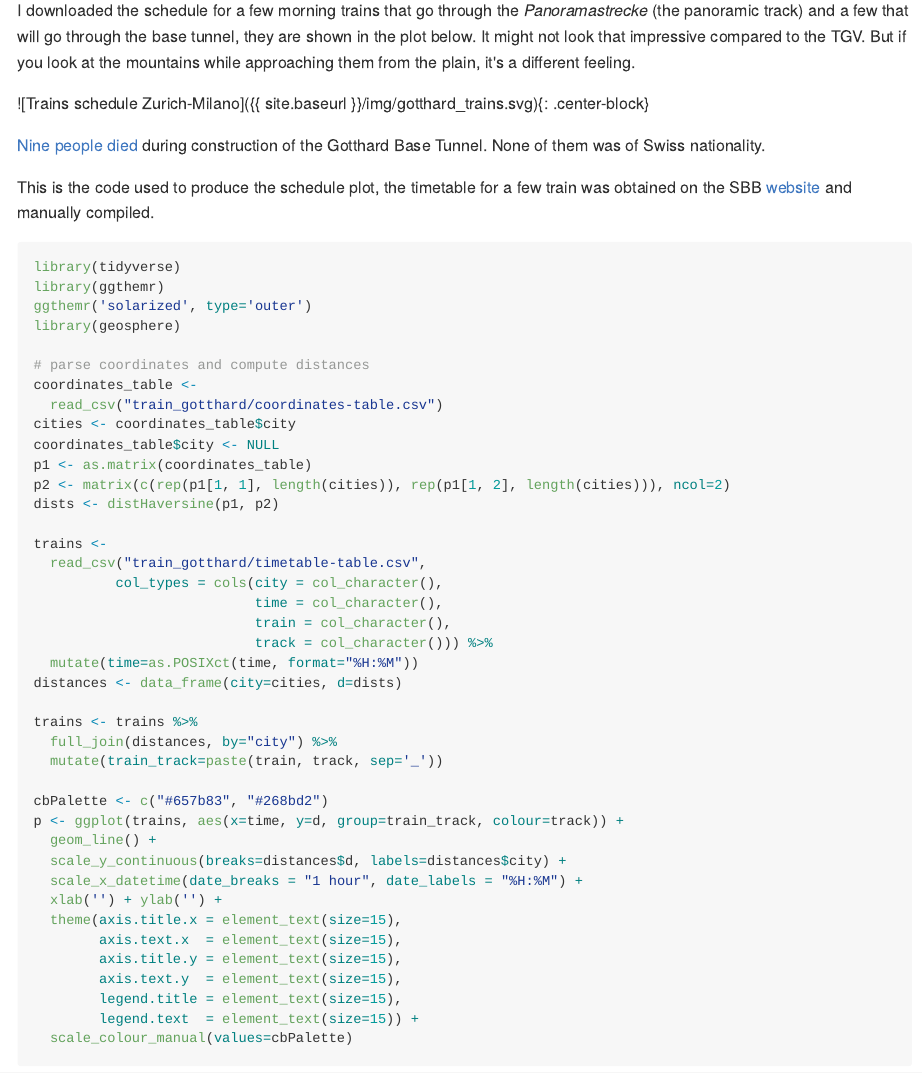
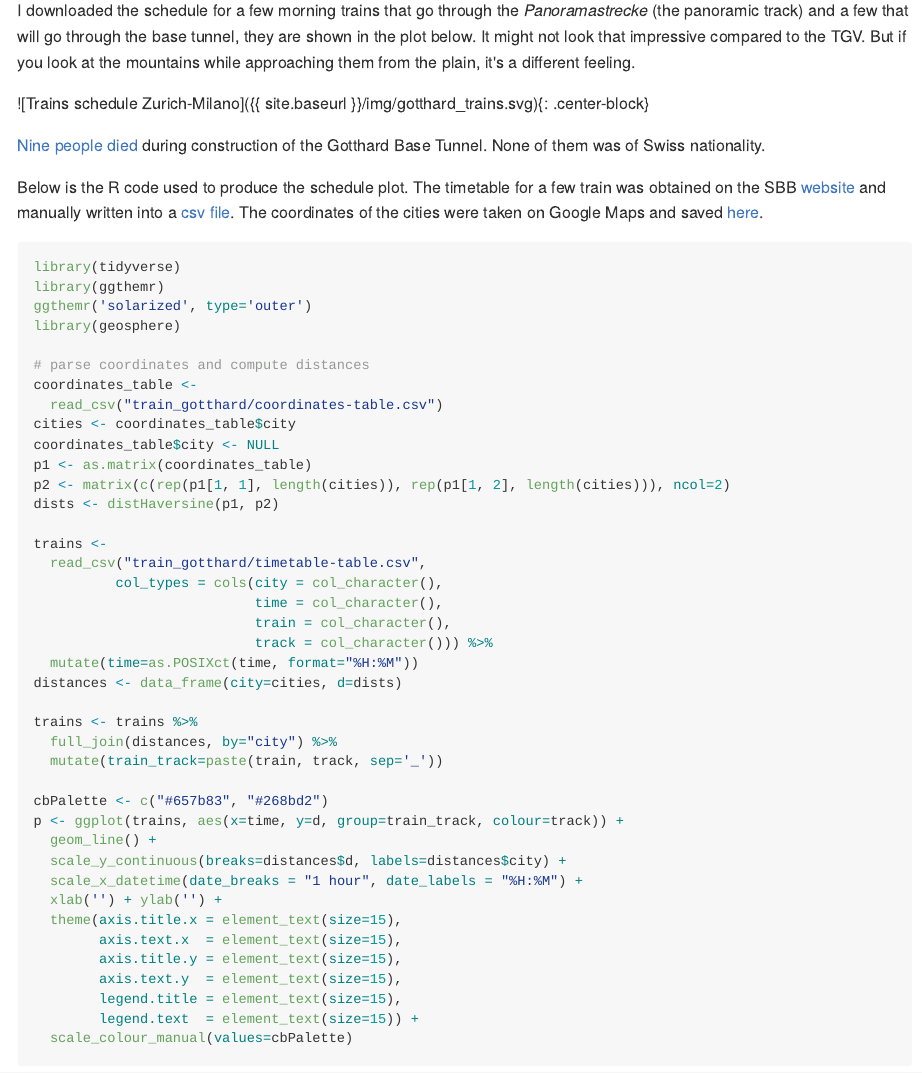
Before and after one commit to ozagordi/ozagordi.github.io, an R Markdown document (_source/2016-11-20-a-very-simple-plot.Rmd): the page in a window 1100 px wide, from 560 px down. The pictures show the output file _posts/2016-11-20-a-very-simple-plot.md that the author committed with the source, drawn offline in the style of GitHub.

Commit message:
Added link to raw files

````diff
--- a/_source/2016-11-20-a-very-simple-plot.Rmd
+++ b/_source/2016-11-20-a-very-simple-plot.Rmd
@@ -58,8 +58,11 @@ from the plain, it's a different feeling.
 [Nine people died](https://www.alptransit.ch/en/media/press-releases/detail/article/memorial-ceremony-for-deceased-tunnel-workers/)
 during construction of the Gotthard Base Tunnel. None of them was of Swiss nationality.
 
-This is the code used to produce the schedule plot, the timetable for a few train
-was obtained on the SBB [website](http://www.sbb.ch) and manually compiled.
+Below is the R code used to produce the schedule plot. The timetable for a few train
+was obtained on the SBB [website](http://www.sbb.ch) and manually written into
+a [csv file](https://github.com/ozagordi/ozagordi.github.io/blob/gh-pages/_source/train_gotthard/timetable-table.csv).
+The coordinates of the cities were taken on Google Maps and saved
+[here](https://github.com/ozagordi/ozagordi.github.io/blob/gh-pages/_source/train_gotthard/coordinates-table.csv).
 
 ```{r marey_plot, message=FALSE, warning=FALSE}
 library(tidyverse)
````
Also changed, not shown: _posts/2016-11-20-a-very-simple-plot.md (+5 -2 lines), 2 other files.
